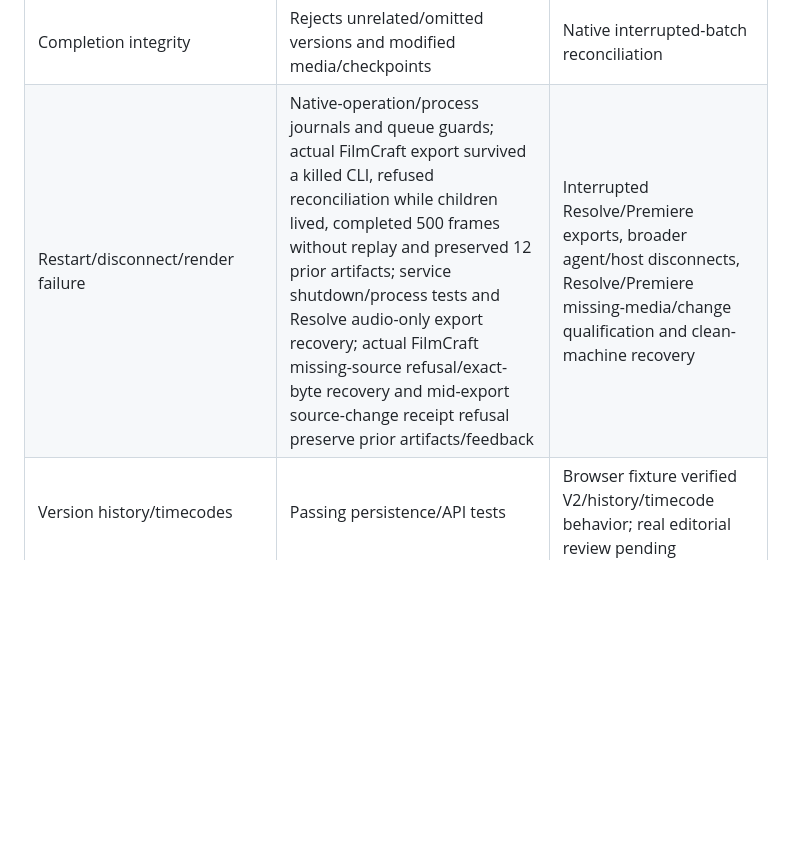
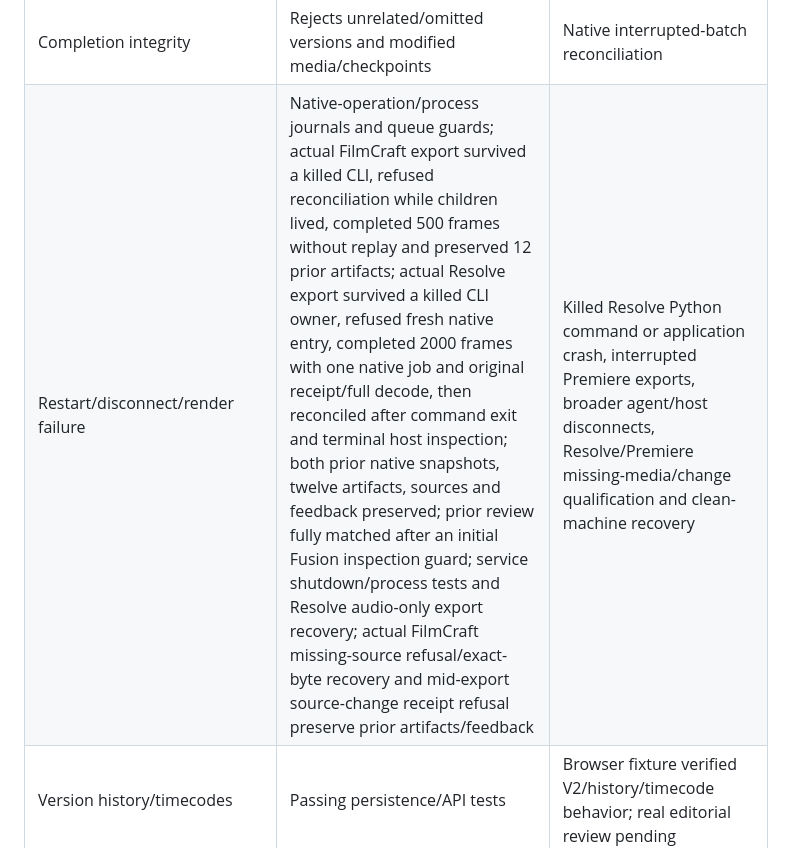
Before and after one commit to maddexritter-rgb/acq-edit, a Markdown page: docs/ACCEPTANCE.md, the part around the change. GitHub-like rendering; blank space fills up the shorter version.

```diff
--- a/docs/ACCEPTANCE.md
+++ b/docs/ACCEPTANCE.md
@@ -23,7 +23,7 @@ A pilot release is blocked until every required row passes on actual media and e
 | Duplicate/stale submission | SQLite tests and browser duplicate-click fixture pass | Actual agent race test |
 | Notes added during rendering | Pending feedback, withdrawals, exact old timestamps, next submission and partial batches tested; actual Codex/FilmCraft and Codex/Resolve revisions preserved late comments separately | Premiere, long-running batches and human review |
 | Completion integrity | Rejects unrelated/omitted versions and modified media/checkpoints | Native interrupted-batch reconciliation |
-| Restart/disconnect/render failure | Native-operation/process journals and queue guards; actual FilmCraft export survived a killed CLI, refused reconciliation while children lived, completed 500 frames without replay and preserved 12 prior artifacts; service shutdown/process tests and Resolve audio-only export recovery; actual FilmCraft missing-source refusal/exact-byte recovery and mid-export source-change receipt refusal preserve prior artifacts/feedback | Interrupted Resolve/Premiere exports, broader agent/host disconnects, Resolve/Premiere missing-media/change qualification and clean-machine recovery |
+| Restart/disconnect/render failure | Native-operation/process journals and queue guards; actual FilmCraft export survived a killed CLI, refused reconciliation while children lived, completed 500 frames without replay and preserved 12 prior artifacts; actual Resolve export survived a killed CLI owner, refused fresh native entry, completed 2000 frames with one native job and original receipt/full decode, then reconciled after command exit and terminal host inspection; both prior native snapshots, twelve artifacts, sources and feedback preserved; prior review fully matched after an initial Fusion inspection guard; service shutdown/process tests and Resolve audio-only export recovery; actual FilmCraft missing-source refusal/exact-byte recovery and mid-export source-change receipt refusal preserve prior artifacts/feedback | Killed Resolve Python command or application crash, interrupted Premiere exports, broader agent/host disconnects, Resolve/Premiere missing-media/change qualification and clean-machine recovery |
 | Version history/timecodes | Passing persistence/API tests | Browser fixture verified V2/history/timecode behavior; real editorial review pending |
 | Brain updates | Live restricted reader request; immutable context/version receipts, offline saved-plan validation, controlled two-revision isolation tests | Maddex-published update applied in real new design with existing human-approved clips unchanged |
 | Reference fidelity | Recipe contract + dense-frame utility + motion integration | Supplied benchmark, complete viewing/listening, human assessment |
```
Also changed, not shown: docs/NATIVE_RECOVERY.md (+5 -1 lines), docs/STATUS.md (+1 -0 lines).
